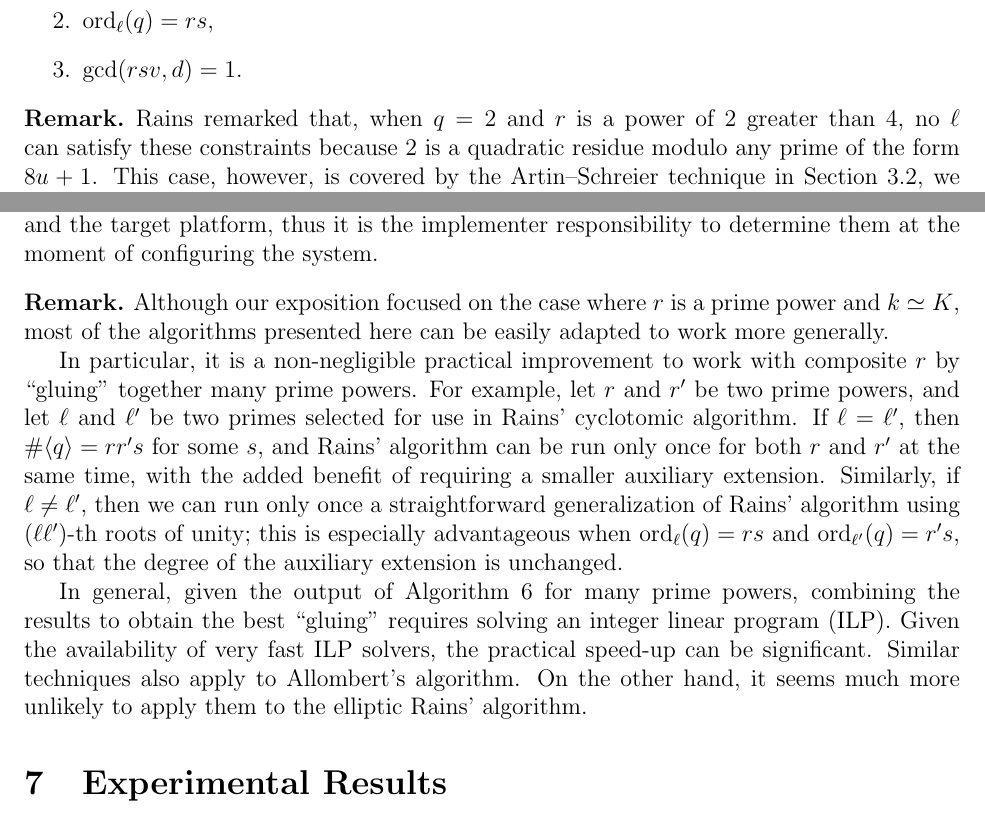
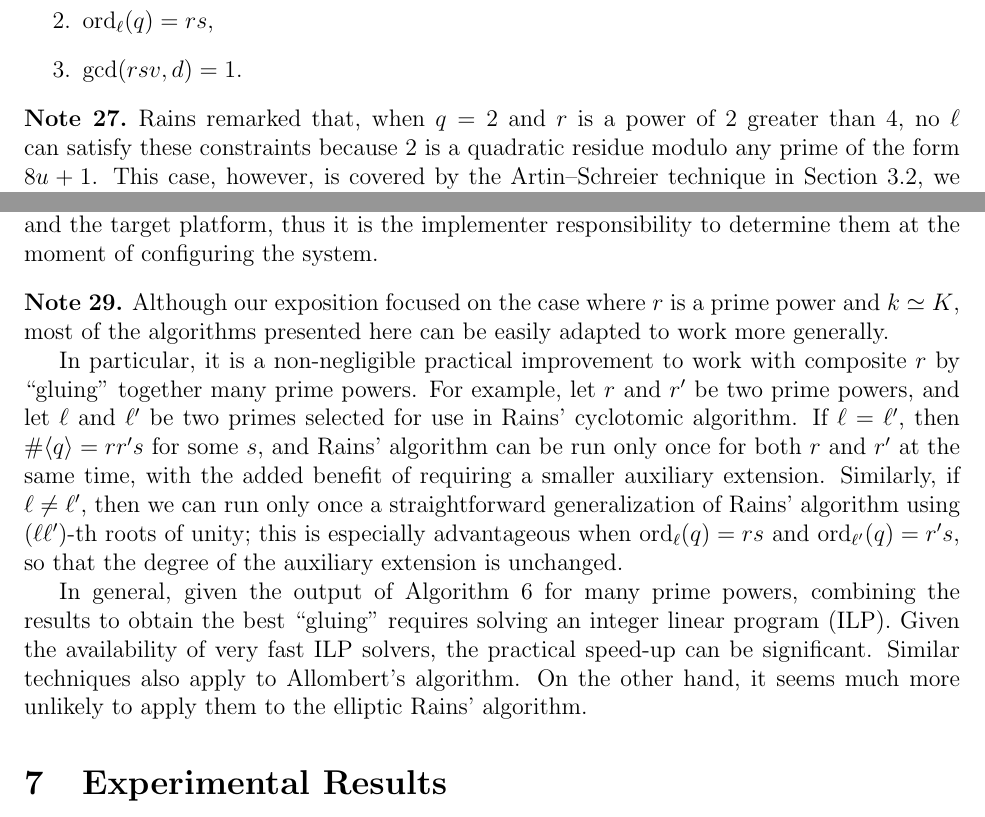
Before and after one commit to defeo/ffisom, a LaTeX paper (ffisom.tex): two parts of pages 28 and 31 of 53, joined at a grey line, cut so that both start at the same text. Compiled offline with pdfLaTeX.

Commit message:
Replace remarks by notes.
There used to be only one note.
In favor of notes is that they are numbered anc can be referred to
easily.

```diff
--- a/ffisom.tex
+++ b/ffisom.tex
@@ -2076,13 +2076,13 @@ Given the above constraints, we can rewrite the conditions as:
 \item $\gcd(rsv,d)=1$.
 \end{enumerate}
 
-\begin{remark}
+\begin{note}
   Rains remarked that, when $q=2$ and $r$ is a power of $2$ greater
   than $4$, no $\ell$ can satisfy these constraints because $2$ is a
   quadratic residue modulo any prime of the form $8u+1$. This case,
   however, is covered by the Artin--Schreier technique in
   Section~\ref{sec:fast-artin-schreier}, we thus ignore it.
-\end{remark}
+\end{note}
 
 In the elliptic algorithm we look for an integer $\ell$ and a curve
 $E/\F_q$ that satisfy the preconditions of
@@ -2281,7 +2281,7 @@ vary depending on the implementation and the target platform, thus it
 is the implementer responsibility to determine them at the moment of
 configuring the system.
 
-\begin{remark}
+\begin{note}
   Although our exposition focused on the case where $r$ is a prime
   power and $k\simeq K$, most of the algorithms presented here can be
   easily adapted to work more generally.
@@ -2306,7 +2306,7 @@ configuring the system.
   can be significant.  Similar techniques also apply to Allombert's
   algorithm. On the other hand, it seems much more unlikely to apply
   them to the elliptic Rains' algorithm.
-\end{remark}
+\end{note}
 
 
 
```
Also changed, not shown: ffisom.tex (4 more changed lines).
